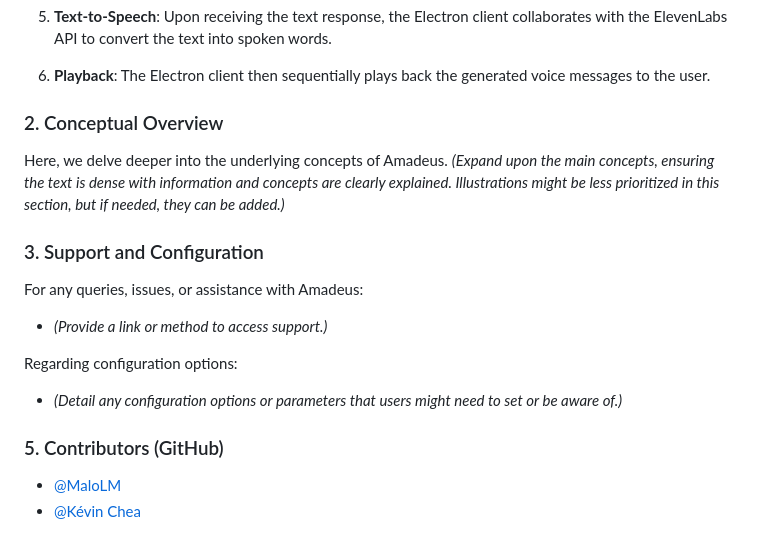
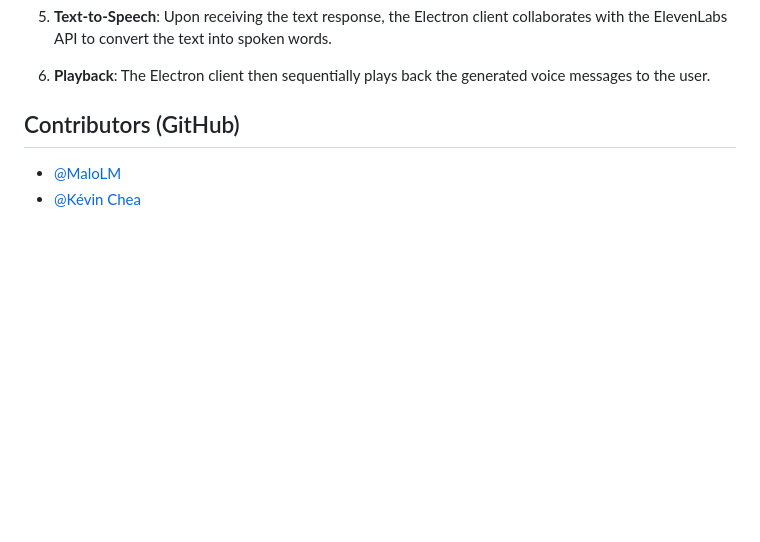
Before and after one commit to MaloLM/vocal-assistant-amadeus-prototype, a Markdown page: README.md, the part around the change. Drawn GitHub-style; blank space fills up the shorter version.

Commit message:
improved readme

```diff
--- a/README.md
+++ b/README.md
@@ -38,21 +38,7 @@ The image above provides a high-level overview of the application's workflow:
 
 6. **Playback**: The Electron client then sequentially plays back the generated voice messages to the user.
 
-### 2. Conceptual Overview
-
-Here, we delve deeper into the underlying concepts of Amadeus. _(Expand upon the main concepts, ensuring the text is dense with information and concepts are clearly explained. Illustrations might be less prioritized in this section, but if needed, they can be added.)_
-
-### 3. Support and Configuration
-
-For any queries, issues, or assistance with Amadeus:
-
-- _(Provide a link or method to access support.)_
-
-Regarding configuration options:
-
-- _(Detail any configuration options or parameters that users might need to set or be aware of.)_
-
-### 5. Contributors (GitHub)
+## Contributors (GitHub)
 
 - [@MaloLM](https://github.com/MaloLM/)
 - [@Kévin Chea](https://github.com/Kevin-Chea/)
```
